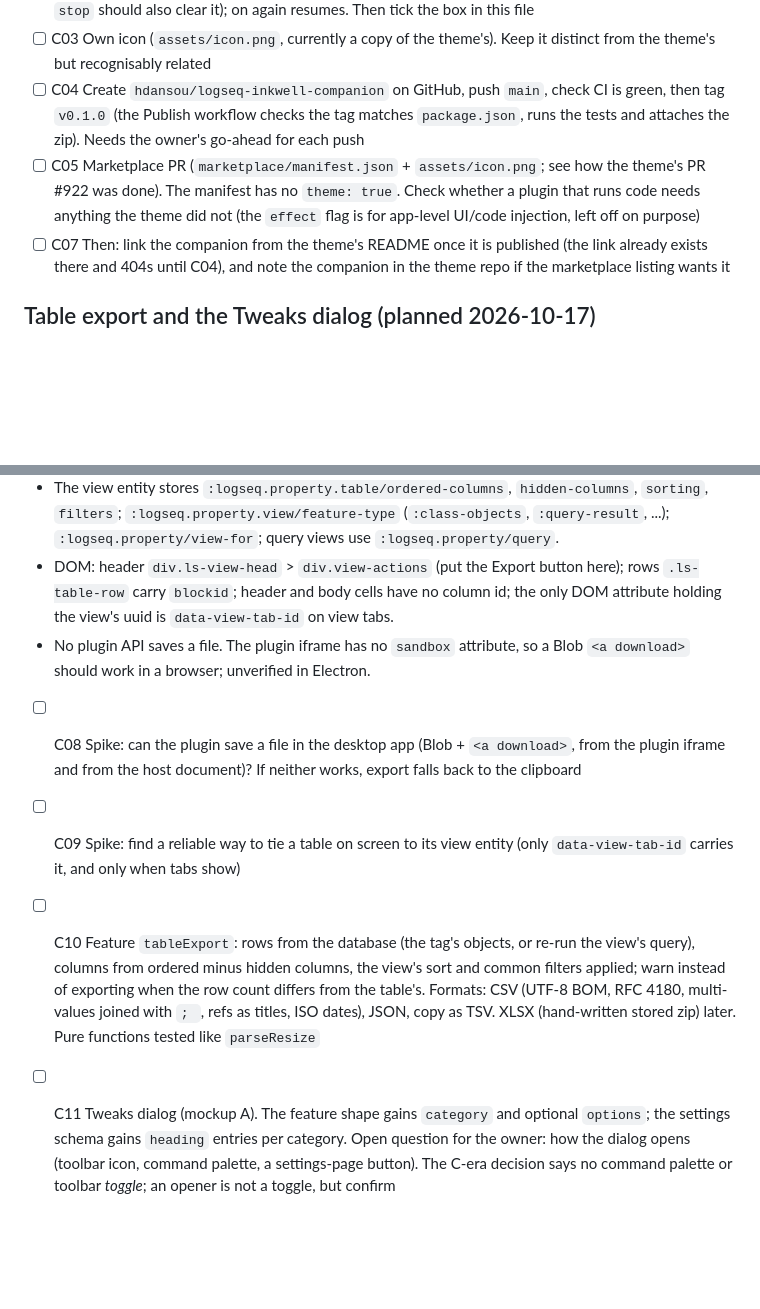
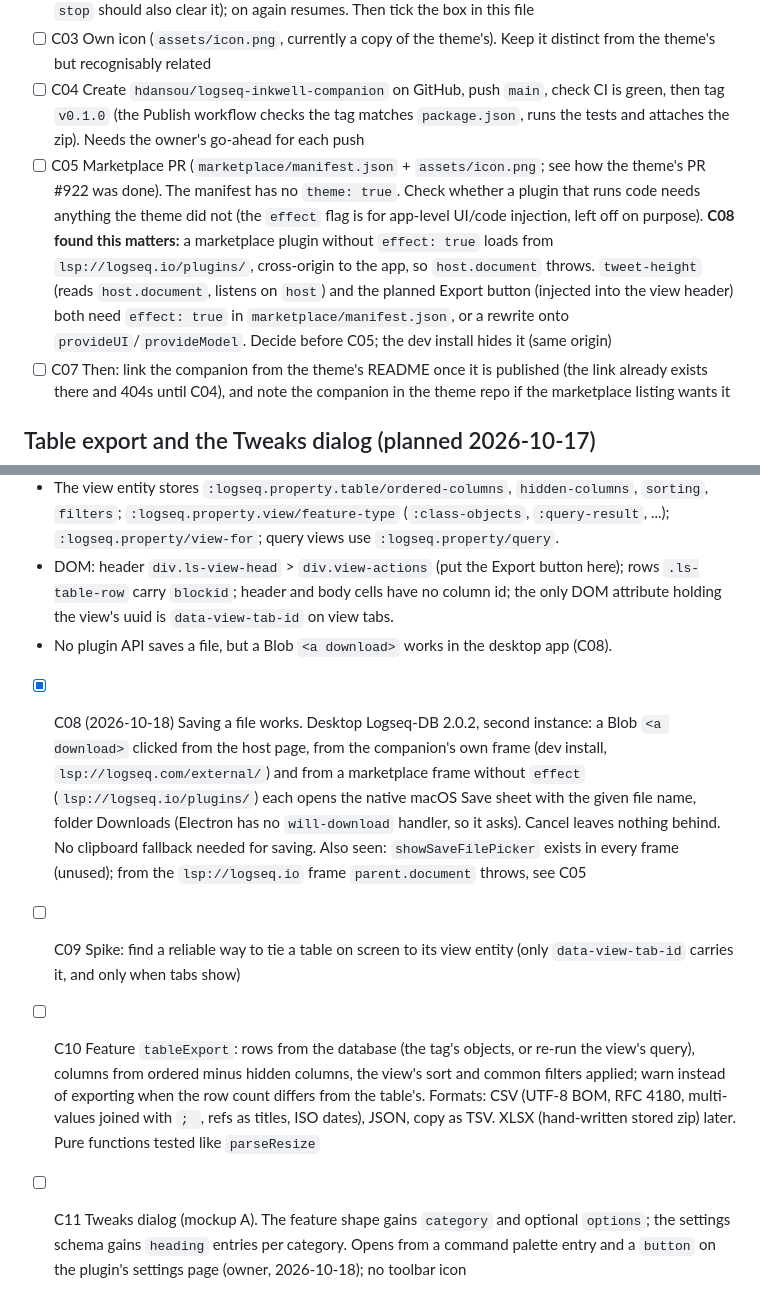
Before and after one commit to hdansou/logseq-inkwell-companion, a Markdown page: TASKS.md, 2 parts joined by grey strips. GitHub-like rendering; blank space fills up the shorter version.

Commit message:
docs(tasks): C08 done, a Blob download opens the native Save sheet

```diff
--- a/TASKS.md
+++ b/TASKS.md
@@ -29,7 +29,7 @@ Known gotchas:
 - [ ] C02 Live check of the loader and settings page, which are NOT verified live yet (only the tweet logic is, and only via the theme's earlier copy of it). Load the folder as an unpacked plugin, then check: plugin loads with no `handshake Timeout`; the settings page lists "Fit embedded tweets to their content", on by default; with it on a tweet resizes to its content; switching it off stops resizing without a reload (listener removed; inline height from before the switch stays until the tweet reloads, so decide whether `stop` should also clear it); on again resumes. Then tick the box in this file
 - [ ] C03 Own icon (`assets/icon.png`, currently a copy of the theme's). Keep it distinct from the theme's but recognisably related
 - [ ] C04 Create `hdansou/logseq-inkwell-companion` on GitHub, push `main`, check CI is green, then tag `v0.1.0` (the Publish workflow checks the tag matches `package.json`, runs the tests and attaches the zip). Needs the owner's go-ahead for each push
-- [ ] C05 Marketplace PR (`marketplace/manifest.json` + `assets/icon.png`; see how the theme's PR #922 was done). The manifest has no `theme: true`. Check whether a plugin that runs code needs anything the theme did not (the `effect` flag is for app-level UI/code injection, left off on purpose)
+- [ ] C05 Marketplace PR (`marketplace/manifest.json` + `assets/icon.png`; see how the theme's PR #922 was done). The manifest has no `theme: true`. Check whether a plugin that runs code needs anything the theme did not (the `effect` flag is for app-level UI/code injection, left off on purpose). **C08 found this matters:** a marketplace plugin without `effect: true` loads from `lsp://logseq.io/plugins/`, cross-origin to the app, so `host.document` throws. `tweet-height` (reads `host.document`, listens on `host`) and the planned Export button (injected into the view header) both need `effect: true` in `marketplace/manifest.json`, or a rewrite onto `provideUI`/`provideModel`. Decide before C05; the dev install hides it (same origin)
 - [ ] C07 Then: link the companion from the theme's README once it is published (the link already exists there and 404s until C04), and note the companion in the theme repo if the marketplace listing wants it
 
 ## Table export and the Tweaks dialog (planned 2026-10-17)
@@ -41,9 +41,9 @@ Facts from the Logseq source (DB version, 2026-10-17):
 - Table rows are virtualized (react-virtuoso, overscan 2 rows), so reading the DOM misses rows. No plugin API returns a view's rows.
 - The view entity stores `:logseq.property.table/ordered-columns`, `hidden-columns`, `sorting`, `filters`; `:logseq.property.view/feature-type` (`:class-objects`, `:query-result`, ...); `:logseq.property/view-for`; query views use `:logseq.property/query`.
 - DOM: header `div.ls-view-head` > `div.view-actions` (put the Export button here); rows `.ls-table-row` carry `blockid`; header and body cells have no column id; the only DOM attribute holding the view's uuid is `data-view-tab-id` on view tabs.
-- No plugin API saves a file. The plugin iframe has no `sandbox` attribute, so a Blob `<a download>` should work in a browser; unverified in Electron.
+- No plugin API saves a file, but a Blob `<a download>` works in the desktop app (C08).
 
-- [ ] C08 Spike: can the plugin save a file in the desktop app (Blob + `<a download>`, from the plugin iframe and from the host document)? If neither works, export falls back to the clipboard
+- [x] C08 (2026-10-18) Saving a file works. Desktop Logseq-DB 2.0.2, second instance: a Blob `<a download>` clicked from the host page, from the companion's own frame (dev install, `lsp://logseq.com/external/`) and from a marketplace frame without `effect` (`lsp://logseq.io/plugins/`) each opens the native macOS Save sheet with the given file name, folder Downloads (Electron has no `will-download` handler, so it asks). Cancel leaves nothing behind. No clipboard fallback needed for saving. Also seen: `showSaveFilePicker` exists in every frame (unused); from the `lsp://logseq.io` frame `parent.document` throws, see C05
 - [ ] C09 Spike: find a reliable way to tie a table on screen to its view entity (only `data-view-tab-id` carries it, and only when tabs show)
 - [ ] C10 Feature `tableExport`: rows from the database (the tag's objects, or re-run the view's query), columns from ordered minus hidden columns, the view's sort and common filters applied; warn instead of exporting when the row count differs from the table's. Formats: CSV (UTF-8 BOM, RFC 4180, multi-values joined with `; `, refs as titles, ISO dates), JSON, copy as TSV. XLSX (hand-written stored zip) later. Pure functions tested like `parseResize`
-- [ ] C11 Tweaks dialog (mockup A). The feature shape gains `category` and optional `options`; the settings schema gains `heading` entries per category. Open question for the owner: how the dialog opens (toolbar icon, command palette, a settings-page button). The C-era decision says no command palette or toolbar *toggle*; an opener is not a toggle, but confirm
+- [ ] C11 Tweaks dialog (mockup A). The feature shape gains `category` and optional `options`; the settings schema gains `heading` entries per category. Opens from a command palette entry and a `button` on the plugin's settings page (owner, 2026-10-18); no toolbar icon
```
